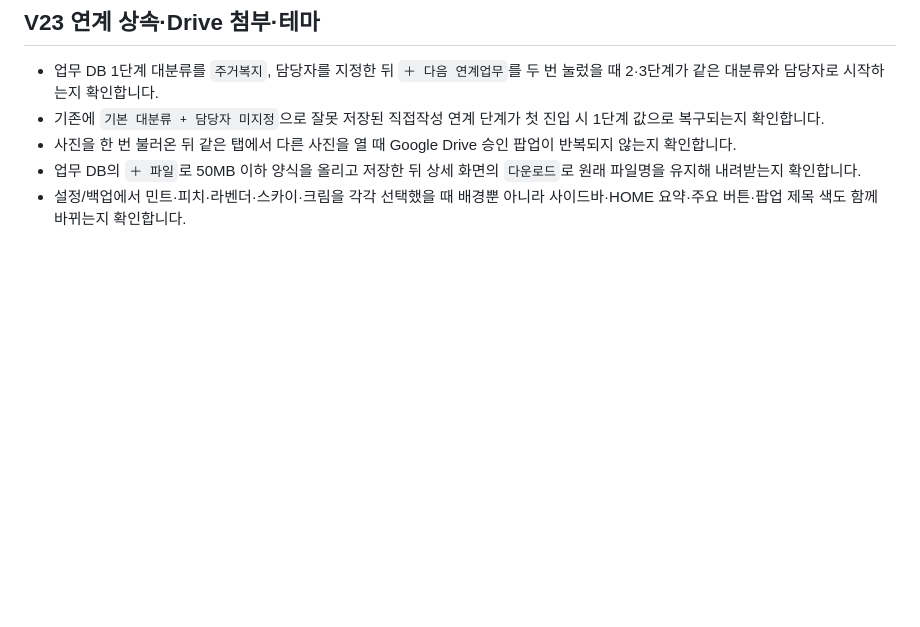
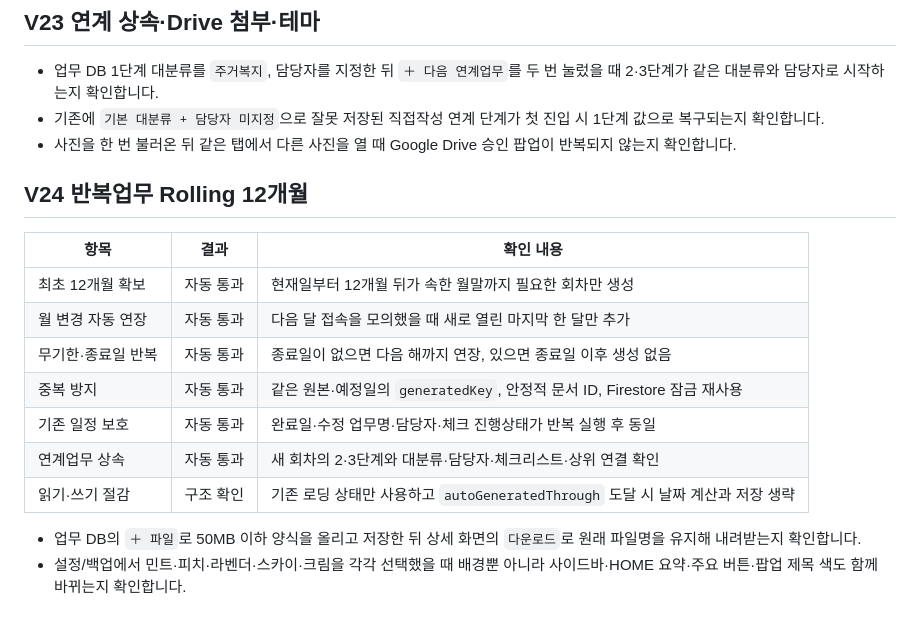
Before and after one commit to 0hoona91-sudo/work-manager-cloud-v10, a Markdown page: docs/TEST_CHECKLIST.md, the part around the change. Rendered like a GitHub page; blank space fills up the shorter version.

Commit message:
Document V24 repeat tests

```diff
--- a/docs/TEST_CHECKLIST.md
+++ b/docs/TEST_CHECKLIST.md
@@ -50,5 +50,17 @@ node tests/cloud-contract.test.mjs
 - 업무 DB 1단계 대분류를 `주거복지`, 담당자를 지정한 뒤 `＋ 다음 연계업무`를 두 번 눌렀을 때 2·3단계가 같은 대분류와 담당자로 시작하는지 확인합니다.
 - 기존에 `기본 대분류 + 담당자 미지정`으로 잘못 저장된 직접작성 연계 단계가 첫 진입 시 1단계 값으로 복구되는지 확인합니다.
 - 사진을 한 번 불러온 뒤 같은 탭에서 다른 사진을 열 때 Google Drive 승인 팝업이 반복되지 않는지 확인합니다.
+
+## V24 반복업무 Rolling 12개월
+
+| 항목 | 결과 | 확인 내용 |
+| --- | --- | --- |
+| 최초 12개월 확보 | 자동 통과 | 현재일부터 12개월 뒤가 속한 월말까지 필요한 회차만 생성 |
+| 월 변경 자동 연장 | 자동 통과 | 다음 달 접속을 모의했을 때 새로 열린 마지막 한 달만 추가 |
+| 무기한·종료일 반복 | 자동 통과 | 종료일이 없으면 다음 해까지 연장, 있으면 종료일 이후 생성 없음 |
+| 중복 방지 | 자동 통과 | 같은 원본·예정일의 `generatedKey`, 안정적 문서 ID, Firestore 잠금 재사용 |
+| 기존 일정 보호 | 자동 통과 | 완료일·수정 업무명·담당자·체크 진행상태가 반복 실행 후 동일 |
+| 연계업무 상속 | 자동 통과 | 새 회차의 2·3단계와 대분류·담당자·체크리스트·상위 연결 확인 |
+| 읽기·쓰기 절감 | 구조 확인 | 기존 로딩 상태만 사용하고 `autoGeneratedThrough` 도달 시 날짜 계산과 저장 생략 |
 - 업무 DB의 `＋ 파일`로 50MB 이하 양식을 올리고 저장한 뒤 상세 화면의 `다운로드`로 원래 파일명을 유지해 내려받는지 확인합니다.
 - 설정/백업에서 민트·피치·라벤더·스카이·크림을 각각 선택했을 때 배경뿐 아니라 사이드바·HOME 요약·주요 버튼·팝업 제목 색도 함께 바뀌는지 확인합니다.
```
